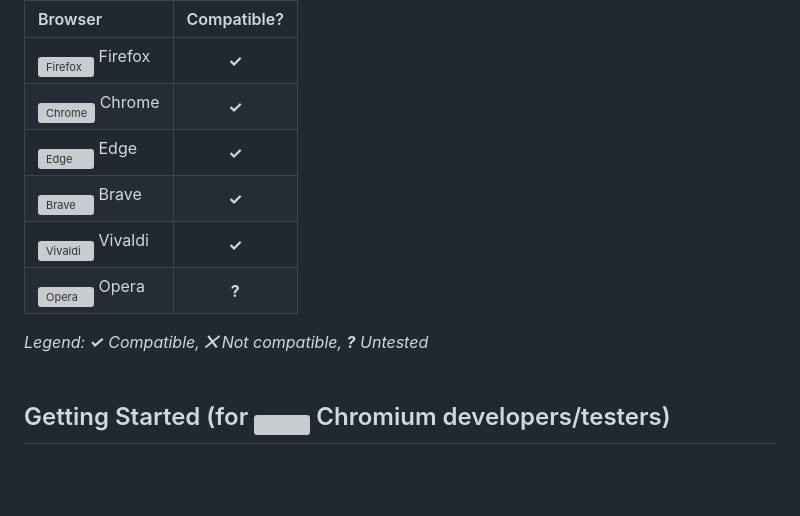
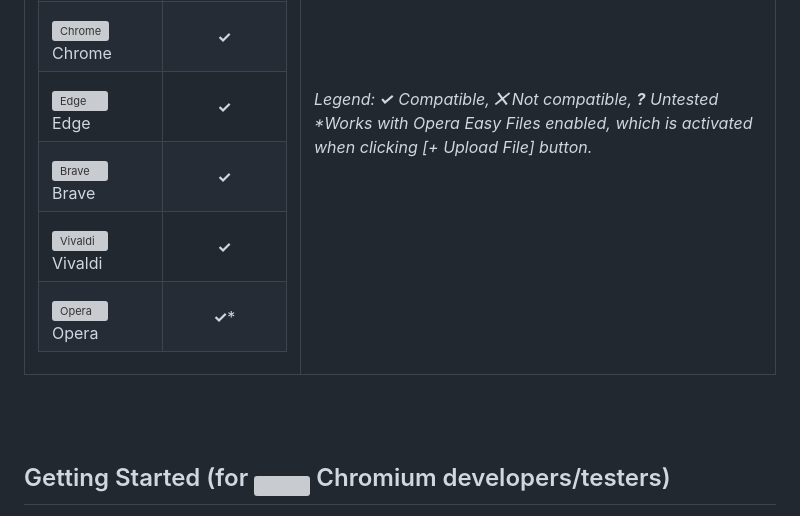
Before and after one commit to kazcfz/Copy-n-Paste, a Markdown page: README.md, the part around the change printed below. Drawn GitHub-style; blank space fills up the shorter version; grey boxes are pictures that could not be loaded.

```diff
--- a/README.md
+++ b/README.md
@@ -33,9 +35,14 @@ Copy-n-Paste: Clipboard Upload Simplified is a lightweight extension for Chromiu
 | <sub><sub><img src="https://upload.wikimedia.org/wikipedia/commons/9/98/Microsoft_Edge_logo_%282019%29.svg" alt="Edge" height="27px"></sub></sub> <span>Edge</span>  | **✓** |
 | <sub><sub><img src="https://brave.com/static-assets/images/brave-logo-sans-text.svg" alt="Brave" height="27px"></sub></sub> <span>Brave</span>  | **✓** |
 | <sub><sub><img src="https://upload.wikimedia.org/wikipedia/commons/e/e4/Vivaldi_web_browser_logo.svg" alt="Vivaldi" height="27px"></sub></sub> <span>Vivaldi</span>  | **✓** |
-| <sub><sub><img src="https://upload.wikimedia.org/wikipedia/commons/4/49/Opera_2015_icon.svg" alt="Opera" height="27px"></sub></sub> <span>Opera</span>  | **?** |
+| <sub><sub><img src="https://upload.wikimedia.org/wikipedia/commons/4/49/Opera_2015_icon.svg" alt="Opera" height="27px"></sub></sub> <span>Opera</span>  | **✓*** |
 
-_Legend: **✓** Compatible, **⨉** Not compatible, **?** Untested_
+</td><td>
+
+<i>Legend: **✓** Compatible, **⨉** Not compatible, **?** Untested</i><br>
+<i>*Works with Opera Easy Files enabled, which is activated when clicking [+ Upload File] button.</i>
+
+</td></tr></table>
 <br><br>
 
 ## Getting Started (for <sub><img src="https://upload.wikimedia.org/wikipedia/commons/2/28/Chromium_Logo.svg" height="27px"></sub> Chromium developers/testers)
```
Also changed, not shown: other parts of README.md (+3 -1 lines).
